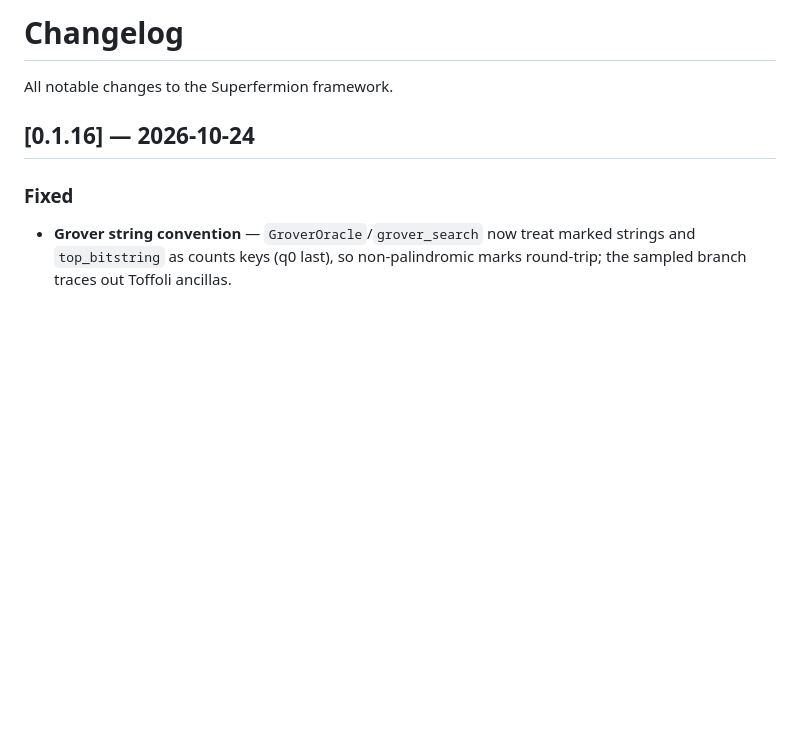
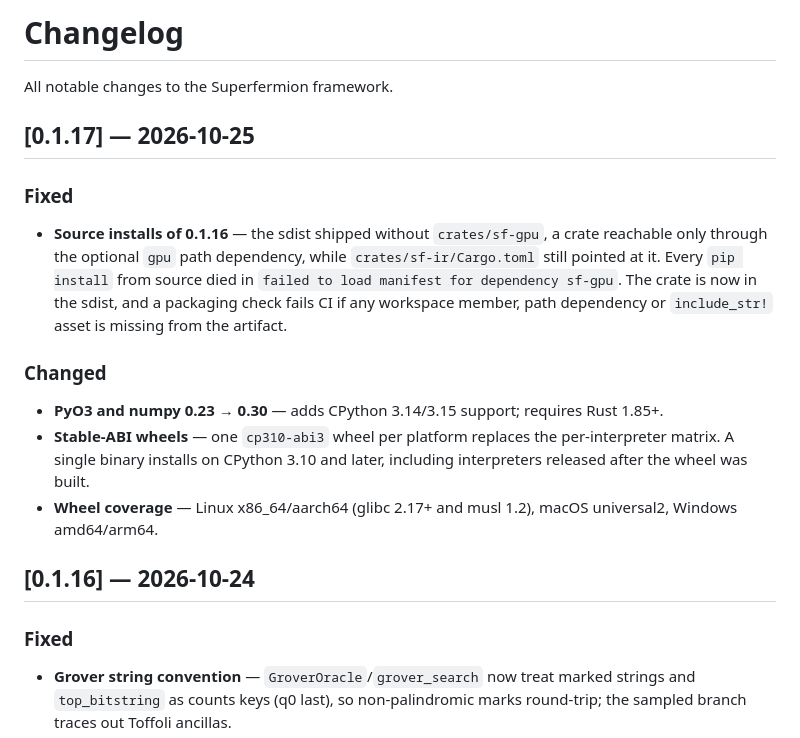
Before and after one commit to Catstate101/superfermion, a Markdown page: CHANGELOG.md, the part around the change. Drawn GitHub-style; blank space fills up the shorter version.

```diff
--- a/CHANGELOG.md
+++ b/CHANGELOG.md
@@ -1,6 +1,25 @@
 # Changelog
 
 All notable changes to the Superfermion framework.
+
+## [0.1.17] — 2026-10-25
+
+### Fixed
+- **Source installs of 0.1.16** — the sdist shipped without `crates/sf-gpu`, a
+  crate reachable only through the optional `gpu` path dependency, while
+  `crates/sf-ir/Cargo.toml` still pointed at it. Every `pip install` from source
+  died in `failed to load manifest for dependency sf-gpu`. The crate is now in
+  the sdist, and a packaging check fails CI if any workspace member, path
+  dependency or `include_str!` asset is missing from the artifact.
+
+### Changed
+- **PyO3 and numpy 0.23 → 0.30** — adds CPython 3.14/3.15 support; requires
+  Rust 1.85+.
+- **Stable-ABI wheels** — one `cp310-abi3` wheel per platform replaces the
+  per-interpreter matrix. A single binary installs on CPython 3.10 and later,
+  including interpreters released after the wheel was built.
+- **Wheel coverage** — Linux x86_64/aarch64 (glibc 2.17+ and musl 1.2), macOS
+  universal2, Windows amd64/arm64.
 
 ## [0.1.16] — 2026-10-24
 
```
Also changed, not shown: README.md (+28 -15 lines).
